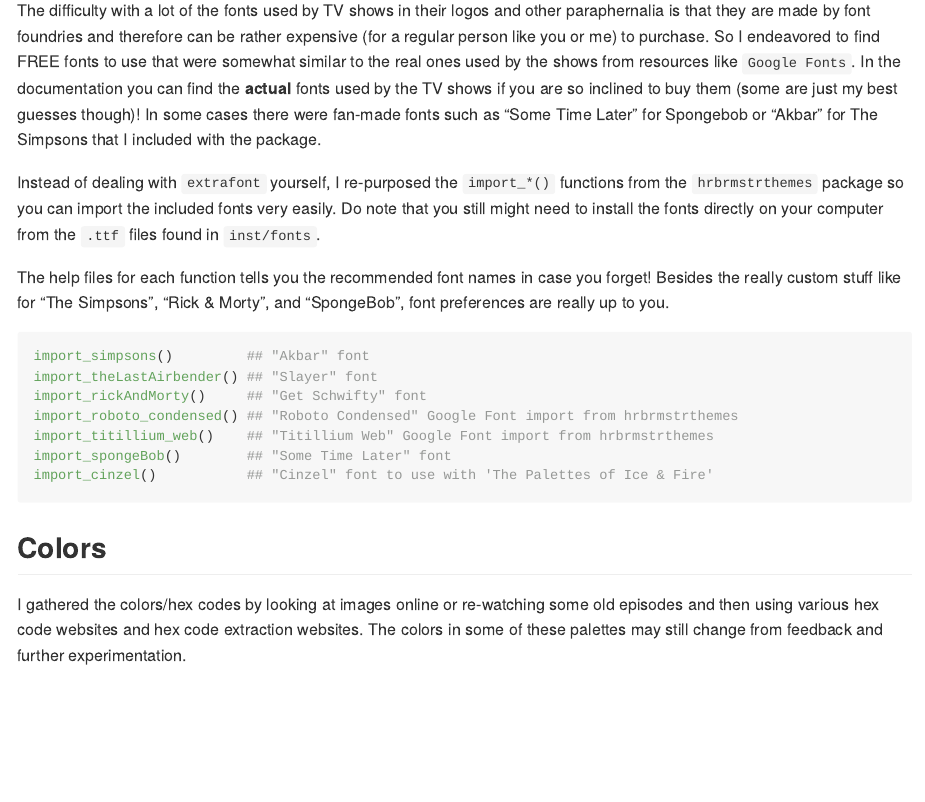
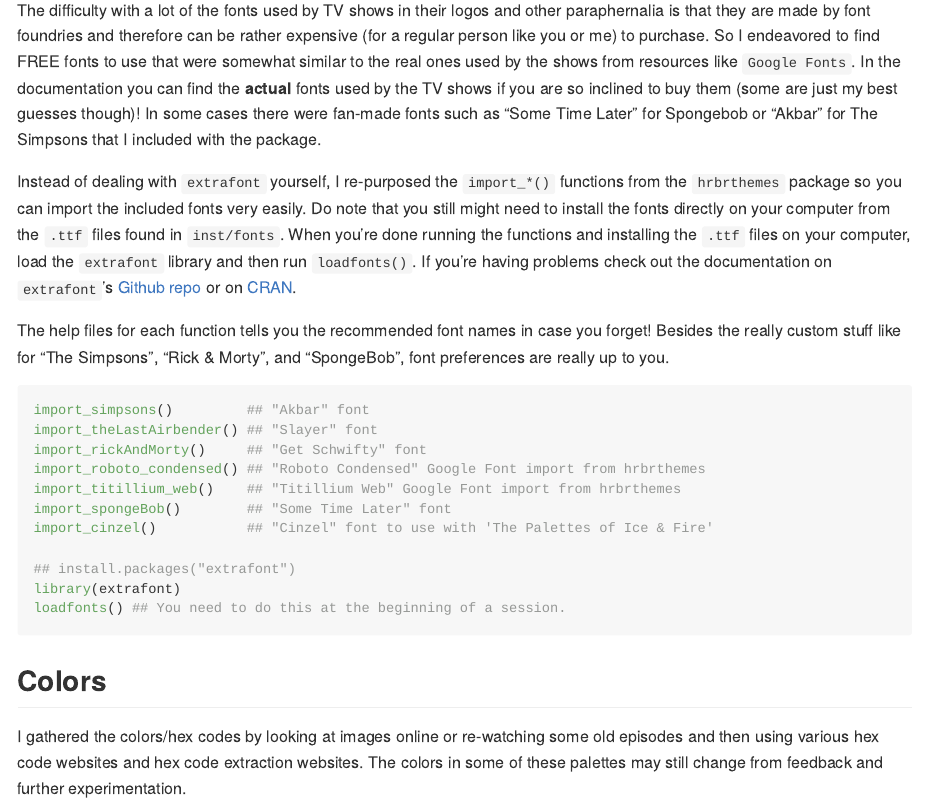
Before and after one commit to Ryo-N7/tvthemes, an R Markdown document (README.Rmd): the page in a window 1100 px wide, from 1220 px down before the commit and from 1240 px down after it, so that both start at the same text. The pictures show the output file README.md that the author committed with the source, drawn offline in the style of GitHub; long lines of code are wrapped; badge pictures from the web are left out.

Commit message:
fix import_fonts
- other minor typos/fixes

````diff
--- a/README.Rmd
+++ b/README.Rmd
@@ -81,7 +81,7 @@ I hope to have a CRAN version soon!
 
 The difficulty with a lot of the fonts used by TV shows in their logos and other paraphernalia is that they are made by font foundries and therefore can be rather expensive (for a regular person like you or me) to purchase. So I endeavored to find FREE fonts to use that were somewhat similar to the real ones used by the shows from resources like `Google Fonts`. In the documentation you can find the __actual__ fonts used by the TV shows if you are so inclined to buy them (some are just my best guesses though)! In some cases there were fan-made fonts such as "Some Time Later" for Spongebob or "Akbar" for The Simpsons that I included with the package.
 
-Instead of dealing with `extrafont` yourself, I re-purposed the `import_*()` functions from the `hrbrmstrthemes` package so you can import the included fonts very easily. Do note that you still might need to install the fonts directly on your computer from the `.ttf` files found in `inst/fonts`.
+Instead of dealing with `extrafont` yourself, I re-purposed the `import_*()` functions from the `hrbrthemes` package so you can import the included fonts very easily. Do note that you still might need to install the fonts directly on your computer from the `.ttf` files found in `inst/fonts`. When you're done running the functions and installing the `.ttf` files on your computer, load the `extrafont` library and then run `loadfonts()`. If you're having problems check out the documentation on `extrafont`'s [Github repo](https://github.com/wch/extrafont) or on [CRAN](https://cran.r-project.org/web/packages/extrafont/index.html).
 
 The help files for each function tells you the recommended font names in case you forget! Besides the really custom stuff like for "The Simpsons", "Rick & Morty", and "SpongeBob", font preferences are really up to you.
 
@@ -89,10 +89,14 @@ The help files for each function tells you the recommended font names in case yo
 import_simpsons()         ## "Akbar" font
 import_theLastAirbender() ## "Slayer" font
 import_rickAndMorty()     ## "Get Schwifty" font
-import_roboto_condensed() ## "Roboto Condensed" Google Font import from hrbrmstrthemes
-import_titillium_web()    ## "Titillium Web" Google Font import from hrbrmstrthemes
+import_roboto_condensed() ## "Roboto Condensed" Google Font import from hrbrthemes
+import_titillium_web()    ## "Titillium Web" Google Font import from hrbrthemes
 import_spongeBob()        ## "Some Time Later" font
 import_cinzel()           ## "Cinzel" font to use with 'The Palettes of Ice & Fire'
+
+## install.packages("extrafont")
+library(extrafont)
+loadfonts() ## You need to do this at the beginning of a session.
 ```
 
 ## Colors
````
Also changed, not shown: R/bikinibottom.R (+1 -1 lines), R/import_fonts.r (+10 -10 lines), R/thelastairbender_palette.R (+1 -1 lines), README.md, README.Rmd (2 more changed lines), 11 other files.
